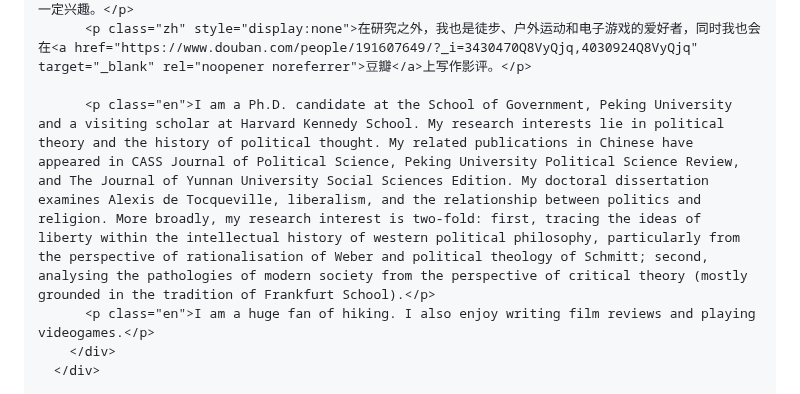
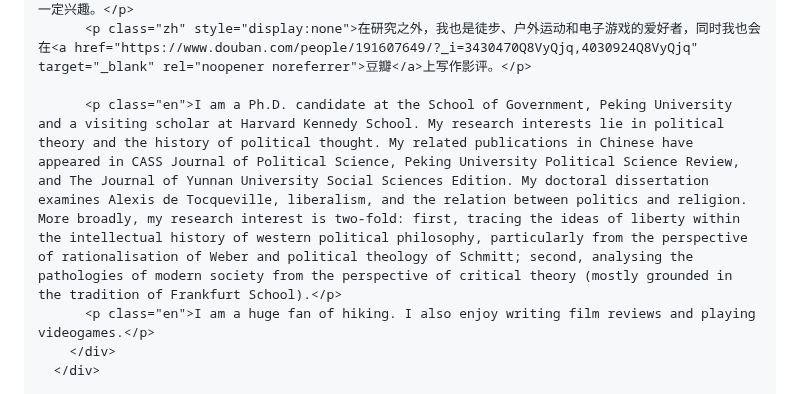
Before and after one commit to AlbertZhangK/albertzhangk.github.io, a Markdown page: README.md, the part around the change. GitHub-like rendering.

```diff
--- a/README.md
+++ b/README.md
@@ -279,7 +279,7 @@
           <p class="zh" style="display:none">张开，浙江缙云人，北京大学政府管理学院博士候选人，研究领域为政治理论和政治思想史。我的相关研究发表在《政治学研究》《北大政治学评论》《云南大学学报（社会科学版）》上。我博士论文的主题是托克维尔。我的学术旨趣分两点：其一，从西方近代以来的政治哲学史和思想史的视角，分析自由概念的演变，尤其是结合韦伯、施密特对现代国家、议会民主和官僚制的批判；其二，从批判理论的视角（并非当代激进左翼而更倾向于第一代法兰克福学派的批判理论脉络），分析现代社会的病理学，尤其是工具理性和精神性问题。宽泛来说，我对西方政治思想史都有一定兴趣。</p>
           <p class="zh" style="display:none">在研究之外，我也是徒步、户外运动和电子游戏的爱好者，同时我也会在<a href="https://www.douban.com/people/191607649/?_i=3430470Q8VyQjq,4030924Q8VyQjq" target="_blank" rel="noopener noreferrer">豆瓣</a>上写作影评。</p>
 
-          <p class="en">I am a Ph.D. candidate at the School of Government, Peking University and a visiting scholar at Harvard Kennedy School. My research interests lie in political theory and the history of political thought. My related publications in Chinese have appeared in CASS Journal of Political Science, Peking University Political Science Review, and The Journal of Yunnan University Social Sciences Edition. My doctoral dissertation examines Alexis de Tocqueville, liberalism, and the relationship between politics and religion. More broadly, my research interest is two-fold: first, tracing the ideas of liberty within the intellectual history of western political philosophy, particularly from the perspective of rationalisation of Weber and political theology of Schmitt; second, analysing the pathologies of modern society from the perspective of critical theory (mostly grounded in the tradition of Frankfurt School).</p>
+          <p class="en">I am a Ph.D. candidate at the School of Government, Peking University and a visiting scholar at Harvard Kennedy School. My research interests lie in political theory and the history of political thought. My related publications in Chinese have appeared in CASS Journal of Political Science, Peking University Political Science Review, and The Journal of Yunnan University Social Sciences Edition. My doctoral dissertation examines Alexis de Tocqueville, liberalism, and the relation between politics and religion. More broadly, my research interest is two-fold: first, tracing the ideas of liberty within the intellectual history of western political philosophy, particularly from the perspective of rationalisation of Weber and political theology of Schmitt; second, analysing the pathologies of modern society from the perspective of critical theory (mostly grounded in the tradition of Frankfurt School).</p>
           <p class="en">I am a huge fan of hiking. I also enjoy writing film reviews and playing videogames.</p>
         </div>
       </div>
```
